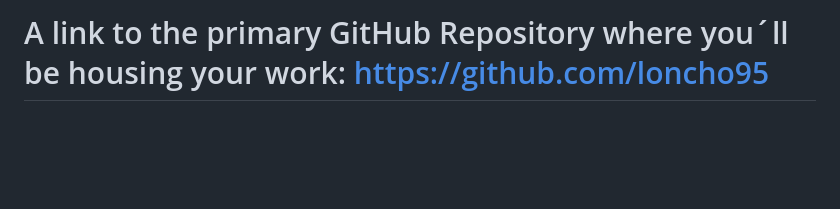
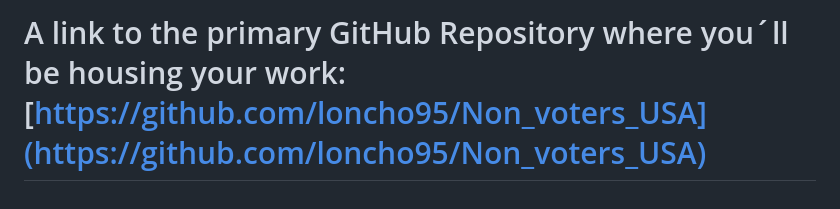
Before and after one commit to loncho95/Non_voters_USA, a Markdown page: readme.md, the part around the change printed below. Rendered like a GitHub page; blank space fills up the shorter version.

```diff
--- a/readme.md
+++ b/readme.md
@@ -49,3 +50,2 @@ Overall, analyzing the behavior and opinions of US citizens leading up to the el
 
-
-# A link to the primary GitHub Repository where you´ll be housing your work: https://github.com/loncho95
+# A link to the primary GitHub Repository where you´ll be housing your work: [https://github.com/loncho95/Non_voters_USA](https://github.com/loncho95/Non_voters_USA)
```
Also changed, not shown: other parts of readme.md (+4 -3 lines).
